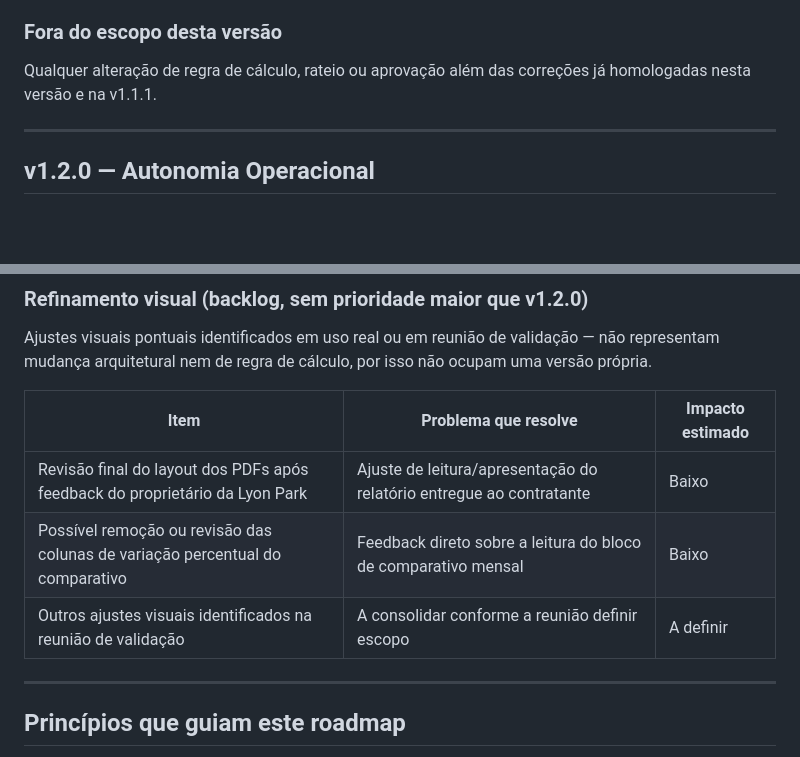
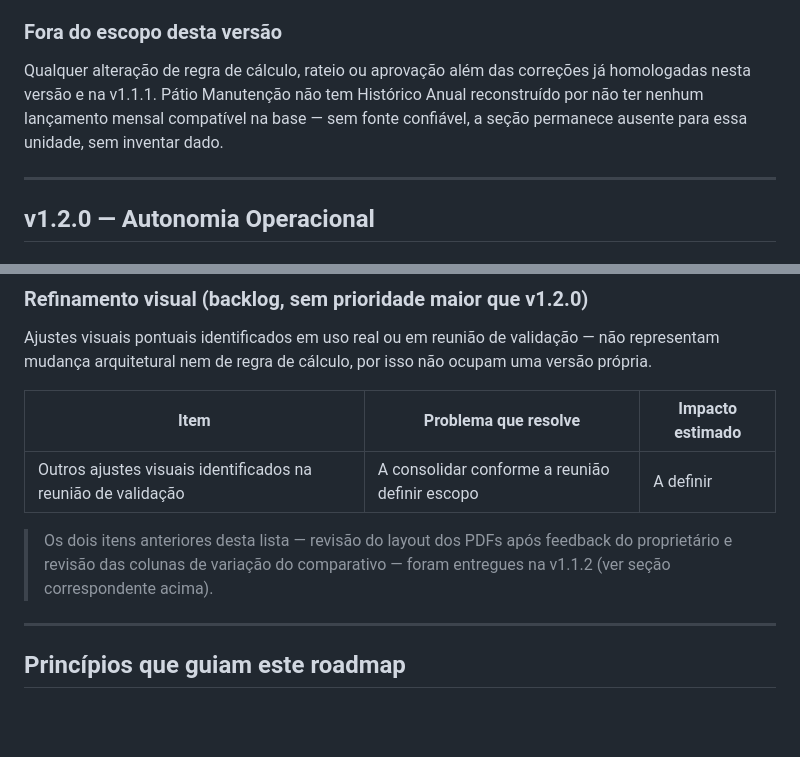
Before and after one commit to valandro-gestao/valandro-lyon-park, a Markdown page: docs/ROADMAP.md, 2 parts joined by grey strips. Rendered like a GitHub page; blank space fills up the shorter version.

Commit message:
docs: finalize v1.1.2 release
Co-Authored-By: Claude Sonnet 5 <noreply@anthropic.com>

```diff
--- a/docs/ROADMAP.md
+++ b/docs/ROADMAP.md
@@ -184,7 +196,7 @@ Corrigida uma suposição do processo de bootstrap que presumia, incorretamente,
 Layout de REAL e MAIOJAMA corrigido para largura total, e a memória de Outros Serviços passa a mostrar cada etapa (Resultado → Repasse 50% → Rateio por contratante com o valor final), igual na tela e no PDF.
 
 ### Fora do escopo desta versão
-Qualquer alteração de regra de cálculo, rateio ou aprovação além das correções já homologadas nesta versão e na v1.1.1.
+Qualquer alteração de regra de cálculo, rateio ou aprovação além das correções já homologadas nesta versão e na v1.1.1. Pátio Manutenção não tem Histórico Anual reconstruído por não ter nenhum lançamento mensal compatível na base — sem fonte confiável, a seção permanece ausente para essa unidade, sem inventar dado.
 
 ---
 
@@ -453,9 +465,9 @@ Ajustes visuais pontuais identificados em uso real ou em reunião de validação
 
 | Item | Problema que resolve | Impacto estimado |
 |---|---|---|
-| Revisão final do layout dos PDFs após feedback do proprietário da Lyon Park | Ajuste de leitura/apresentação do relatório entregue ao contratante | Baixo |
-| Possível remoção ou revisão das colunas de variação percentual do comparativo | Feedback direto sobre a leitura do bloco de comparativo mensal | Baixo |
 | Outros ajustes visuais identificados na reunião de validação | A consolidar conforme a reunião definir escopo | A definir |
+
+> Os dois itens anteriores desta lista — revisão do layout dos PDFs após feedback do proprietário e revisão das colunas de variação do comparativo — foram entregues na v1.1.2 (ver seção correspondente acima).
 
 ---
 
```
Also changed, not shown: other parts of docs/ROADMAP.md (+28 -16 lines), docs/CHANGELOG.md (+19 -1 lines).
